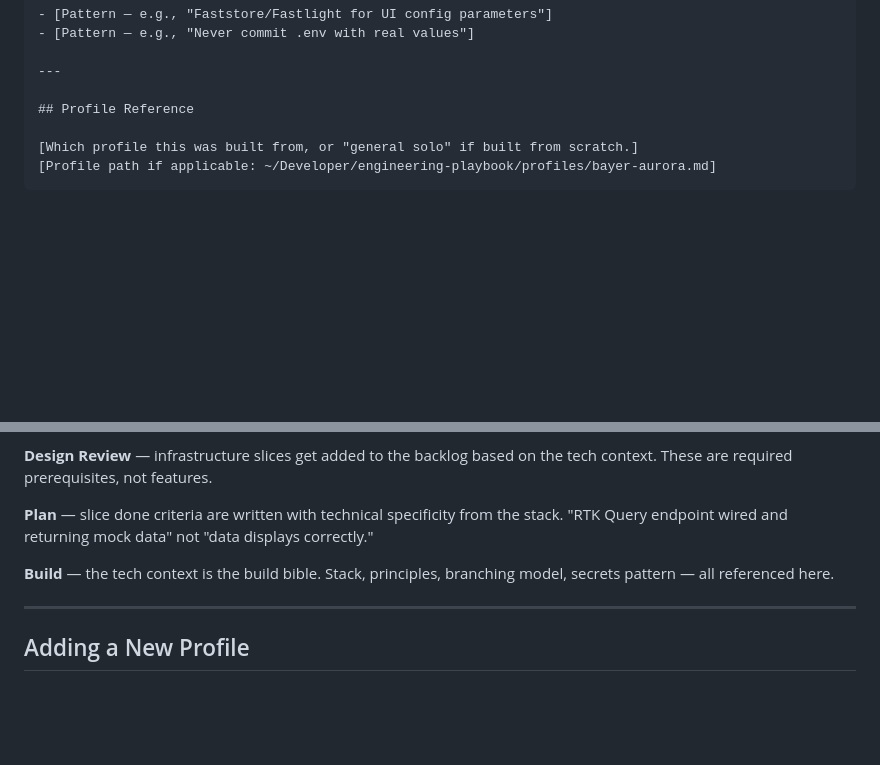
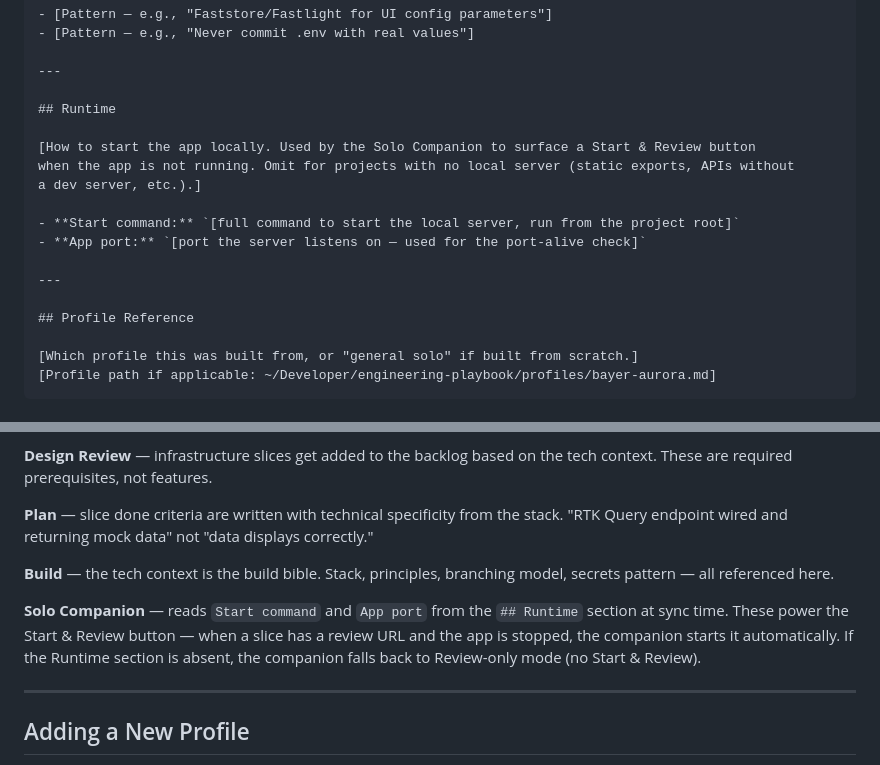
Before and after one commit to scoots31/engineering-playbook, a Markdown page: skills/tech-context/SKILL.md, 2 parts joined by grey strips. GitHub-like rendering; blank space fills up the shorter version.

Commit message:
tech-context — add Runtime section to output template
Adds ## Runtime section with Start command and App port fields.
Solo Companion reads these at sync time to power the Start & Review button.

Co-Authored-By: Claude Sonnet 4.6 <noreply@anthropic.com>

```diff
--- a/skills/tech-context/SKILL.md
+++ b/skills/tech-context/SKILL.md
@@ -153,6 +153,17 @@ Identified from the tech stack and platform constraints.]
 
 ---
 
+## Runtime
+
+[How to start the app locally. Used by the Solo Companion to surface a Start & Review button
+when the app is not running. Omit for projects with no local server (static exports, APIs without
+a dev server, etc.).]
+
+- **Start command:** `[full command to start the local server, run from the project root]`
+- **App port:** `[port the server listens on — used for the port-alive check]`
+
+---
+
 ## Profile Reference
 
 [Which profile this was built from, or "general solo" if built from scratch.]
@@ -172,6 +183,8 @@ Identified from the tech stack and platform constraints.]
 **Plan** — slice done criteria are written with technical specificity from the stack. "RTK Query endpoint wired and returning mock data" not "data displays correctly."
 
 **Build** — the tech context is the build bible. Stack, principles, branching model, secrets pattern — all referenced here.
+
+**Solo Companion** — reads `Start command` and `App port` from the `## Runtime` section at sync time. These power the Start & Review button — when a slice has a review URL and the app is stopped, the companion starts it automatically. If the Runtime section is absent, the companion falls back to Review-only mode (no Start & Review).
 
 ---
 
```
